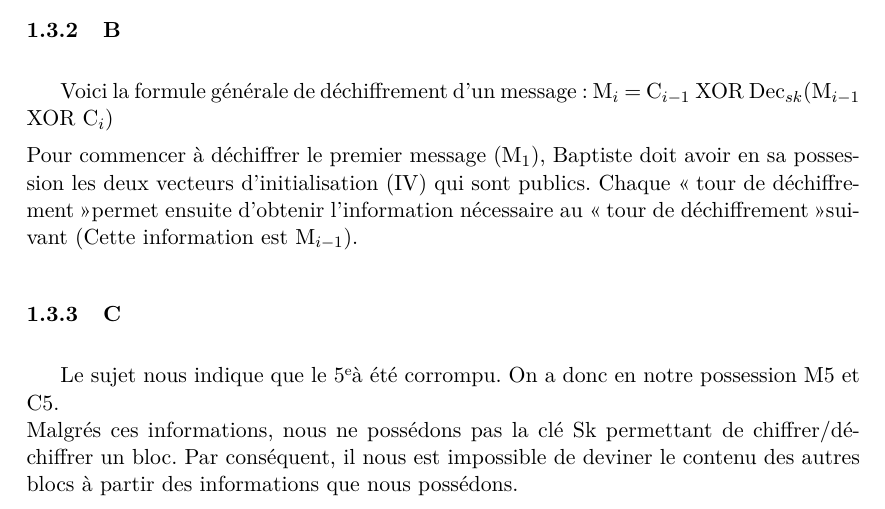
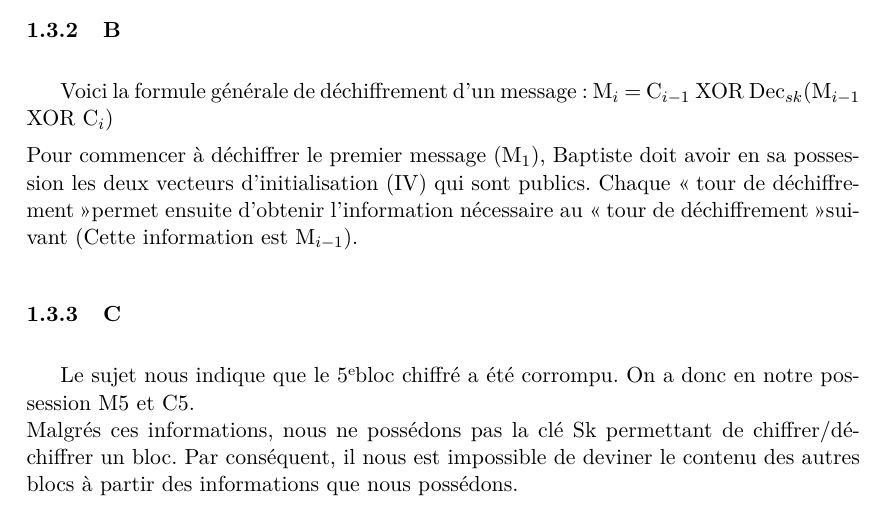
Before and after one commit to El-gitano/TD-SECU, a LaTeX document (Rapport/rapport.tex): part of page 5 of 8, cut so that both start at the same text. Compiled offline with pdfLaTeX.

Commit message:
Corrections mineures

```diff
--- a/Rapport/rapport.tex
+++ b/Rapport/rapport.tex
@@ -112,7 +112,7 @@ Pour commencer à déchiffrer le premier message (M$_{1}$), Baptiste doit avoir
 
 \subsubsection{C}
 
-Le sujet nous indique que le 5\ieme à été corrompu. On a donc en notre possession M5 et C5.\\
+Le sujet nous indique que le 5\ieme bloc chiffré a été corrompu. On a donc en notre possession M5 et C5.\\
 Malgrés ces informations, nous ne possédons pas la clé Sk permettant de chiffrer/déchiffrer un bloc. Par conséquent, il nous est impossible de deviner le contenu des autres blocs à partir des informations que nous possédons.
 
 \subsubsection{D}
```
